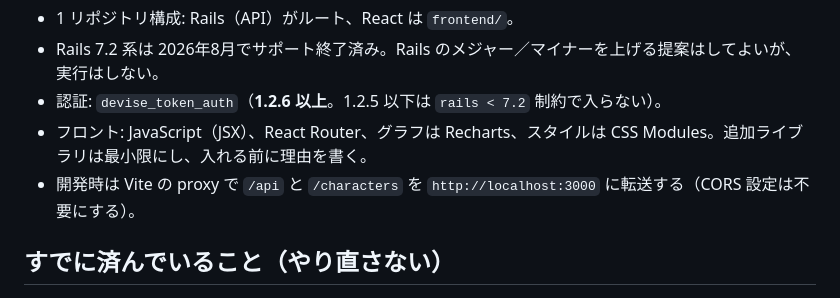
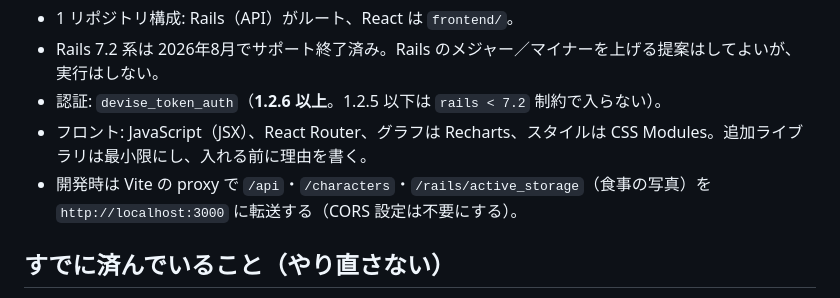
Before and after one commit to hayato-git-0417/LifeLink, a Markdown page: CLAUDE.md, the part around the change. GitHub-like rendering.

```diff
--- a/CLAUDE.md
+++ b/CLAUDE.md
@@ -22,7 +22,7 @@
 - Rails 7.2 系は 2026年8月でサポート終了済み。Rails のメジャー／マイナーを上げる提案はしてよいが、実行はしない。
 - 認証: `devise_token_auth`（**1.2.6 以上**。1.2.5 以下は `rails < 7.2` 制約で入らない）。
 - フロント: JavaScript（JSX）、React Router、グラフは Recharts、スタイルは CSS Modules。追加ライブラリは最小限にし、入れる前に理由を書く。
-- 開発時は Vite の proxy で `/api` と `/characters` を `http://localhost:3000` に転送する（CORS 設定は不要にする）。
+- 開発時は Vite の proxy で `/api`・`/characters`・`/rails/active_storage`（食事の写真）を `http://localhost:3000` に転送する（CORS 設定は不要にする）。
 
 ## すでに済んでいること（やり直さない）
 - `rails _7.2.3.2_ new sotuken_b02 --api -d mysql` でプロジェクト作成（場所: `D:\g2\sotuken_b\sotuken_b02`。DB は `sotuken_b02_development` / `sotuken_b02_test`）
```
Also changed, not shown: README.md (+66 -6 lines), docs/decisions.md (+9 -0 lines).
